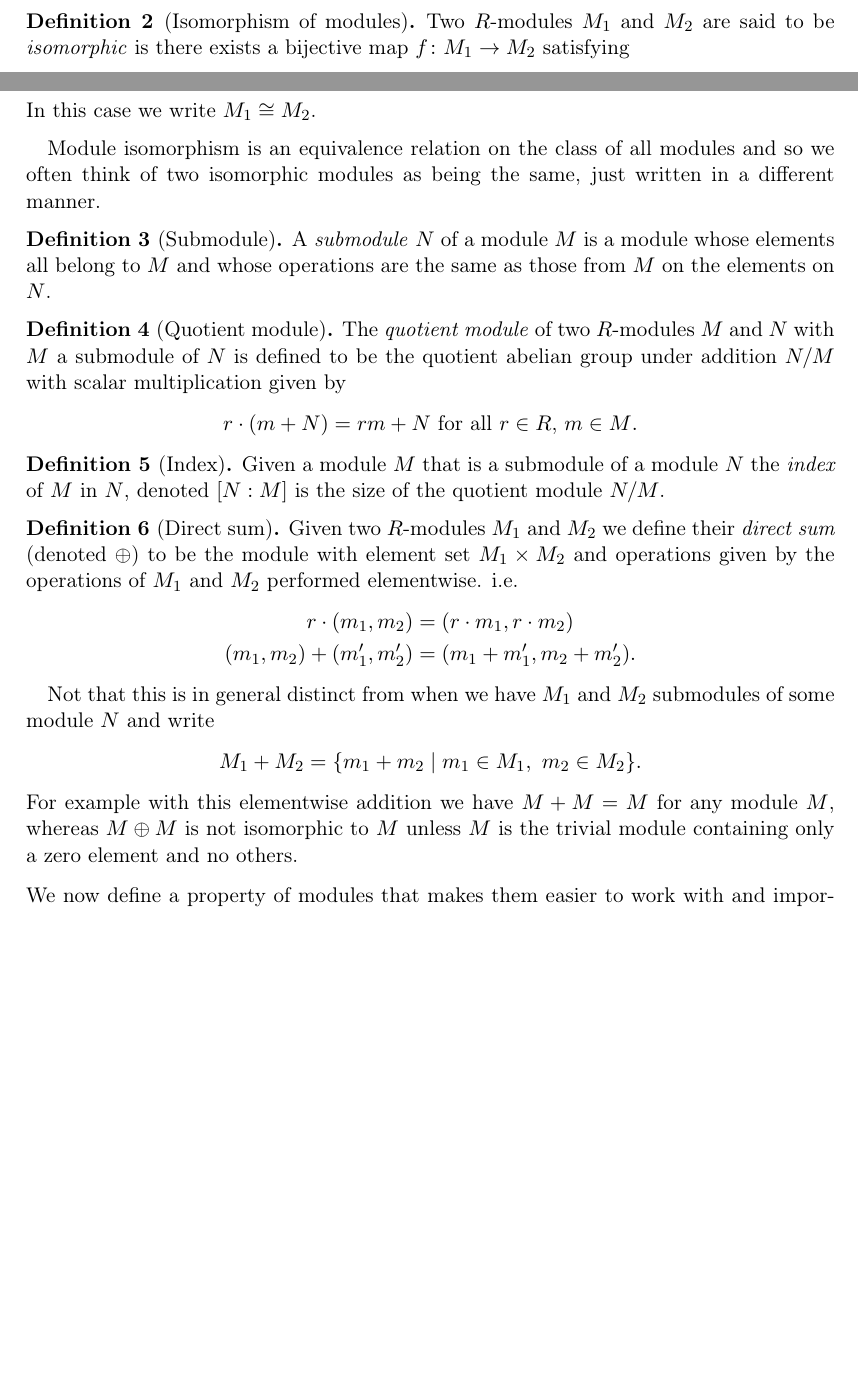
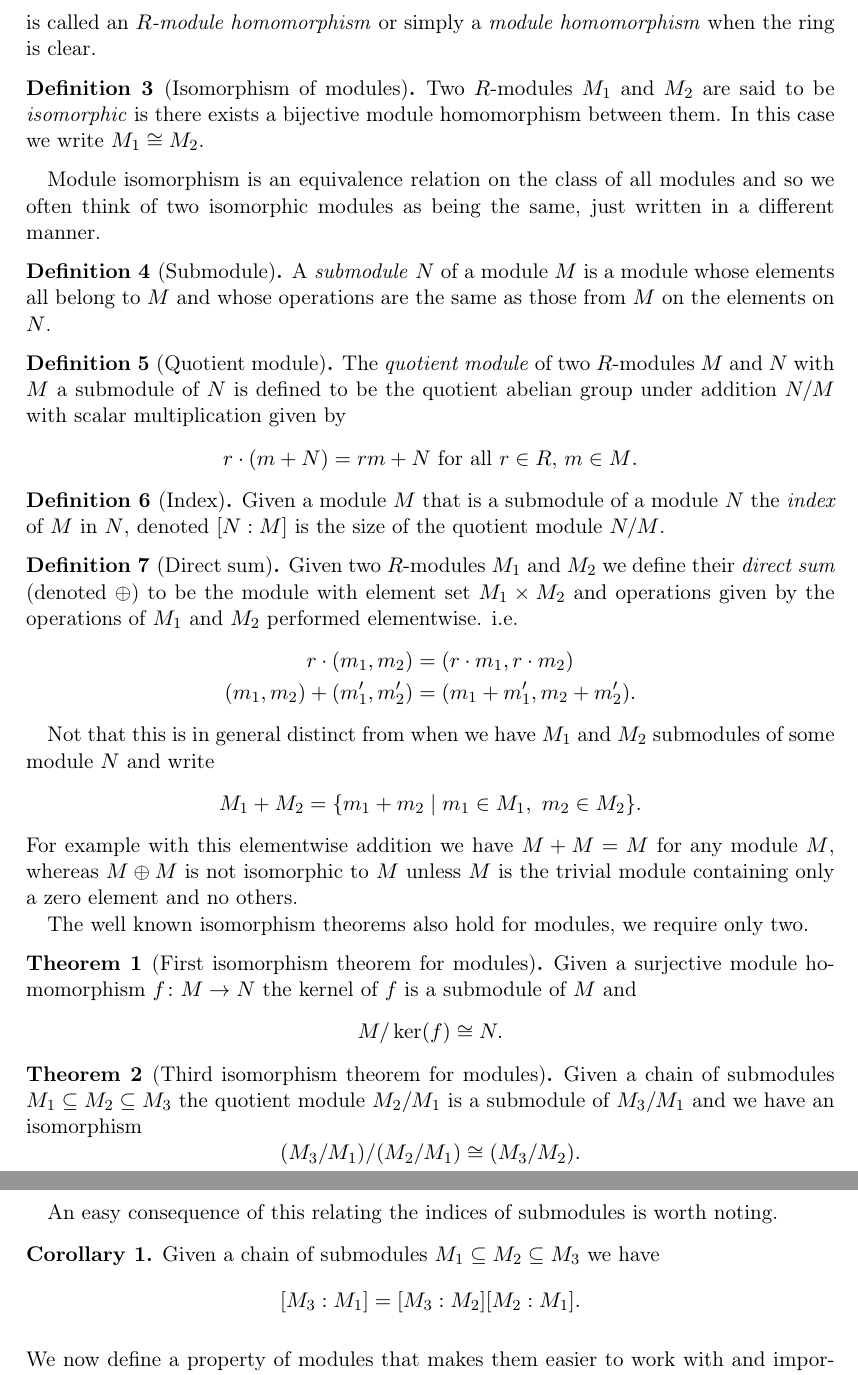
Before and after one commit to alexjbest/orders, a LaTeX thesis (doc/report.tex): two parts of pages 5 and 6 of 18 before the commit and two parts of pages 6 and 7 of 19 after it, joined at a grey line, cut at the place of the change, the shorter picture padded with empty space. Compiled offline with pdfLaTeX.

Commit message:
added more on modules, index multiplicative

```diff
--- a/doc/report.tex
+++ b/doc/report.tex
@@ -129,5 +129,3 @@ The most common modules we will use here will be $\ZZ$-modules such as:
 In fact every abelian group can be given a $\ZZ$-module structure so of course they are ubiquitous in all commutative algebra, nevertheless it is useful to think of the modules used here in terms of $\ZZ$ rather than as abstract abelian groups.
 We now list some standard definitions that are used to talk about how different modules relate to one another and describe ways of constructing new modules from old.
 
-\begin{defn}[Isomorphism of modules]
-Two $R$-modules $M_1$ and $M_2$ are said to be \emph{isomorphic} is there exists a bijective map $f\colon M_1 \to M_2$ satisfying
@@ -137,4 +137,9 @@ f(m + m') &= f(m) + f(m')&&\text{ for all $m,m'\in M_1$}.
 \end{align*}
+is called an \emph{$R$-module homomorphism} or simply a \emph{module homomorphism} when the ring is clear.
+\end{defn}
+
+\begin{defn}[Isomorphism of modules]
+Two $R$-modules $M_1$ and $M_2$ are said to be \emph{isomorphic} is there exists a bijective module homomorphism between them.
 In this case we write $M_1\cong M_2$.
 \end{defn}
 
@@ -170,6 +175,32 @@ M_1 + M_2 = \{m_1 + m_2 \mid m_1\in M_1,\ m_2\in M_2\}.
 \]
 For example with this elementwise addition we have $M + M = M$ for any module $M$, whereas $M\oplus M$ is not isomorphic to $M$ unless $M$ is the trivial module containing only a zero element and no others.
 
+The well known isomorphism theorems also hold for modules, we require only two.
+
+\begin{thm}[First isomorphism theorem for modules]
+Given a surjective module homomorphism $f\colon M \to N$ the kernel of $f$ is a submodule of $M$ and
+\[
+M/\ker(f) \cong N.
+\]
+\end{thm}
+
+\begin{thm}[Third isomorphism theorem for modules]
+Given a chain of submodules $M_1 \subseteq M_2 \subseteq M_3$ the quotient module $M_2/M_1$ is a submodule of $M_3/M_1$ and we have an isomorphism
+\[
+(M_3/M_1)/(M_2/M_1) \cong (M_3/M_2).
+\]
+\end{thm}
+
+An easy consequence of this relating the indices of submodules is worth noting.
+
+\begin{cor}
+\label{cor:indexmult}
+Given a chain of submodules $M_1 \subseteq M_2 \subseteq M_3$ we have
+\[
+[M_3:M_1] = [M_3:M_2][M_2:M_1].
+\]
+\end{cor}
+
 \minisec{}
 We now define a property of modules that makes them easier to work with and importantly easier to do computations with.
 
```
Also changed, not shown: doc/report.pdf, doc/report.tex (8 more changed lines).
